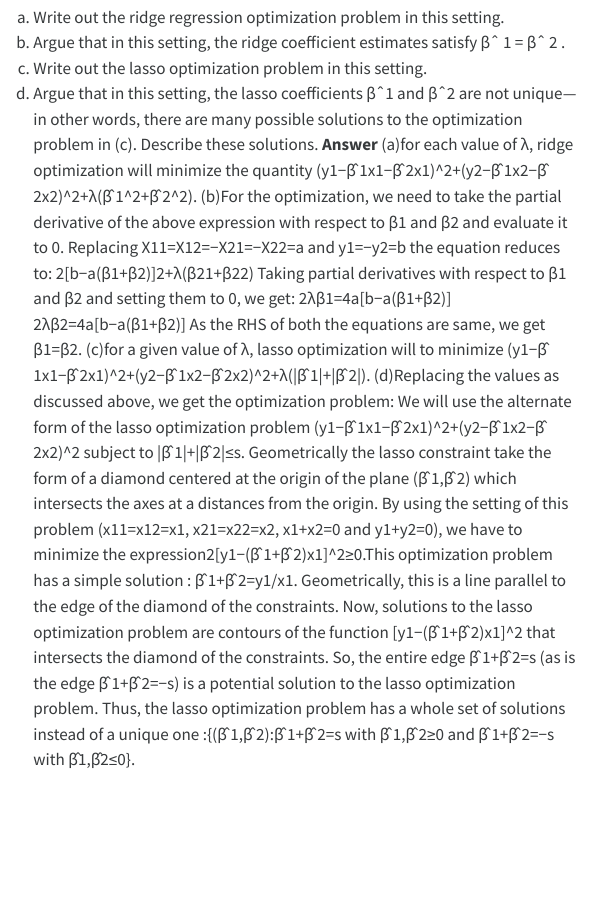
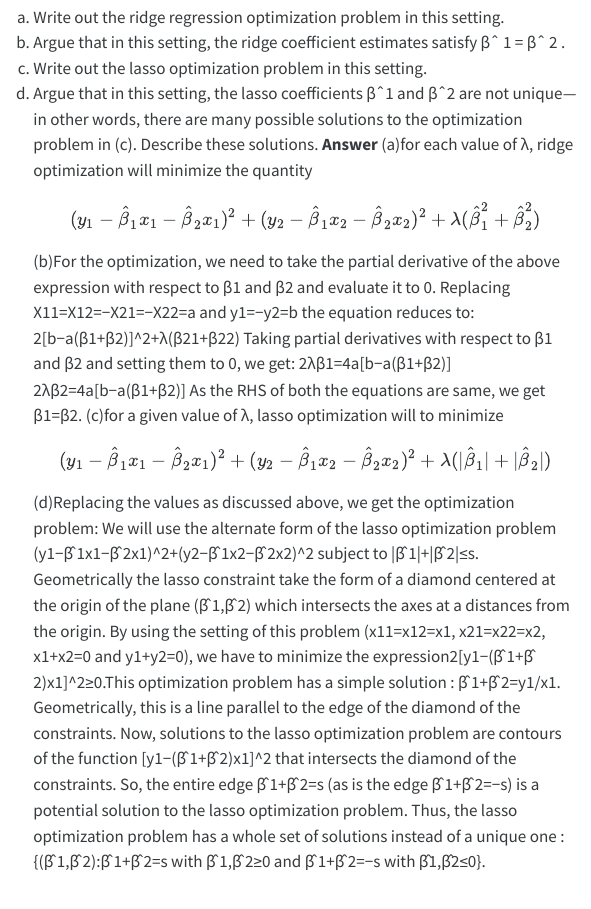
Before and after one commit to yanganucla/biostat-212a-2024-winter, a Quarto document (hw3/hw3sol.qmd): the page in a window 1100 px wide, from 12210 px down. The pictures show the output file hw3/hw3sol.html that the author committed with the source, opened offline; menus at the side of the page are left out; long lines of code are wrapped.

Commit message:
done with all

```diff
--- a/hw3/hw3sol.qmd
+++ b/hw3/hw3sol.qmd
@@ -293,16 +293,16 @@ Suppose that n = 2, p = 2, x11 = x12, x21 = x22. Furthermore, supposethaty1+y2 =
 (d) Argue that in this setting, the lasso coefficients βˆ1 and βˆ2 are not unique—in other words, there are many possible solutions to the optimization problem in (c). Describe these solutions.
 **Answer**
 (a)for each value of λ, ridge optimization will minimize the quantity
-(y1−β̂ 1x1−β̂ 2x1)^2+(y2−β̂ 1x2−β̂ 2x2)^2+λ(β̂ 1^2+β̂ 2^2).
+$$(y_1 - \hat{\beta}_1x_1 - \hat{\beta}_2x_1)^2 + (y_2 - \hat{\beta}_1x_2 - \hat{\beta}_2x_2)^2 + \lambda(\hat{\beta}_1^2 + \hat{\beta}_2^2)$$
 (b)For the optimization, we need to take the partial derivative of the above expression with respect to β1 and β2 and evaluate it to 0. Replacing X11=X12=−X21=−X22=a and y1=−y2=b
 the equation reduces to:
-2[b−a(β1+β2)]2+λ(β21+β22)
+2[b−a(β1+β2)]^2+λ(β21+β22)
 Taking partial derivatives with respect to β1 and β2 and setting them to 0, we get:
 2λβ1=4a[b−a(β1+β2)]
 2λβ2=4a[b−a(β1+β2)]
 As the RHS of both the equations are same, we get β1=β2.
 (c)for a given value of λ, lasso optimization will to minimize
-(y1−β̂ 1x1−β̂ 2x1)^2+(y2−β̂ 1x2−β̂ 2x2)^2+λ(|β̂ 1|+|β̂ 2|).
+$$(y_1 - \hat{\beta}_1x_1 - \hat{\beta}_2x_1)^2 + (y_2 - \hat{\beta}_1x_2 - \hat{\beta}_2x_2)^2 + \lambda(|\hat{\beta}_1| + |\hat{\beta}_2|)$$
 (d)Replacing the values as discussed above, we get the optimization problem:
 We will use the alternate form of the lasso optimization problem
 (y1−β̂ 1x1−β̂ 2x1)^2+(y2−β̂ 1x2−β̂ 2x2)^2 subject to |β̂ 1|+|β̂ 2|≤s.
```
Also changed, not shown: hw3/hw3sol.html.
